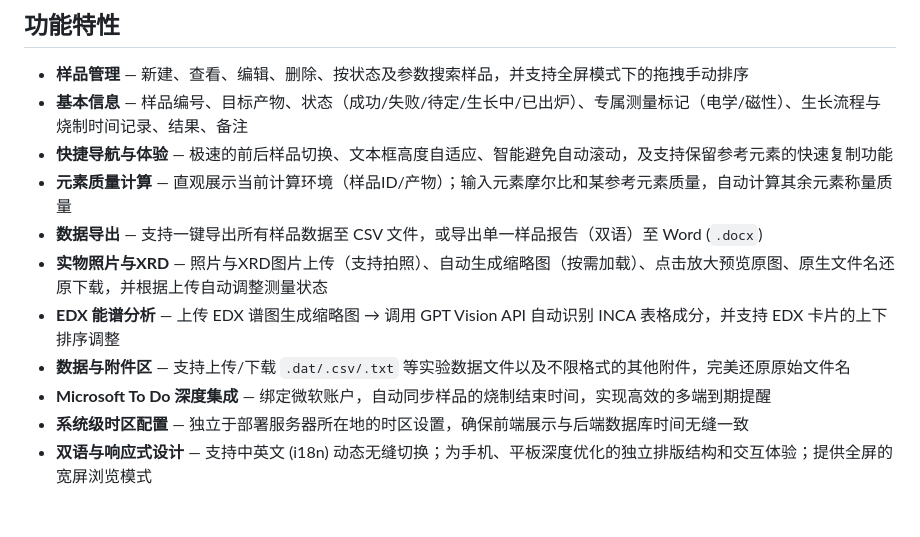
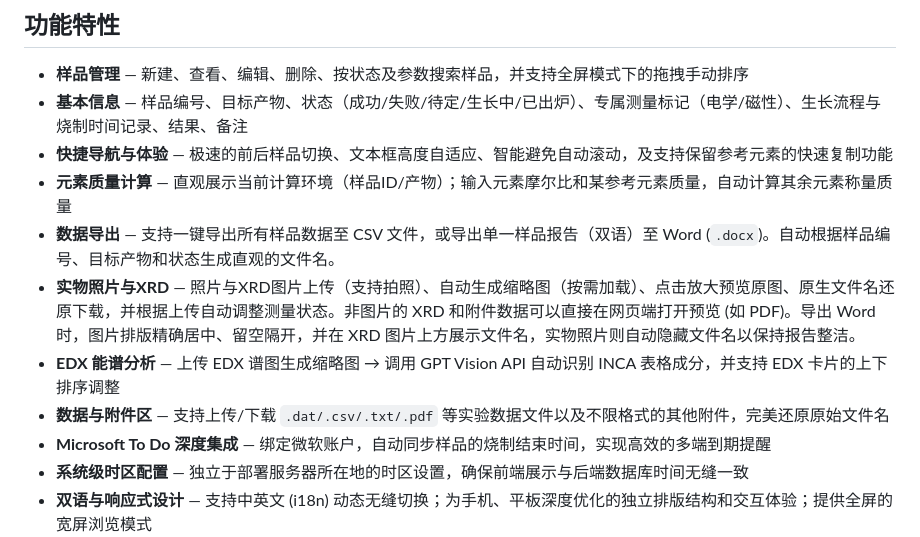
Before and after one commit to yang-fu-physics/crystal-manager, a Markdown page: README_zh.md, the part around the change. GitHub-like rendering; blank space fills up the shorter version.

Commit message:
docs: update README with latest export, XRD rendering, and PDF features

```diff
--- a/README_zh.md
+++ b/README_zh.md
@@ -10,10 +10,10 @@
 - **基本信息** — 样品编号、目标产物、状态（成功/失败/待定/生长中/已出炉）、专属测量标记（电学/磁性）、生长流程与烧制时间记录、结果、备注
 - **快捷导航与体验** — 极速的前后样品切换、文本框高度自适应、智能避免自动滚动，及支持保留参考元素的快速复制功能
 - **元素质量计算** — 直观展示当前计算环境（样品ID/产物）；输入元素摩尔比和某参考元素质量，自动计算其余元素称量质量
-- **数据导出** — 支持一键导出所有样品数据至 CSV 文件，或导出单一样品报告（双语）至 Word (`.docx`)
-- **实物照片与XRD** — 照片与XRD图片上传（支持拍照）、自动生成缩略图（按需加载）、点击放大预览原图、原生文件名还原下载，并根据上传自动调整测量状态
+- **数据导出** — 支持一键导出所有样品数据至 CSV 文件，或导出单一样品报告（双语）至 Word (`.docx`)。自动根据样品编号、目标产物和状态生成直观的文件名。
+- **实物照片与XRD** — 照片与XRD图片上传（支持拍照）、自动生成缩略图（按需加载）、点击放大预览原图、原生文件名还原下载，并根据上传自动调整测量状态。非图片的 XRD 和附件数据可以直接在网页端打开预览 (如 PDF)。导出 Word 时，图片排版精确居中、留空隔开，并在 XRD 图片上方展示文件名，实物照片则自动隐藏文件名以保持报告整洁。
 - **EDX 能谱分析** — 上传 EDX 谱图生成缩略图 → 调用 GPT Vision API 自动识别 INCA 表格成分，并支持 EDX 卡片的上下排序调整
-- **数据与附件区** — 支持上传/下载 `.dat/.csv/.txt` 等实验数据文件以及不限格式的其他附件，完美还原原始文件名
+- **数据与附件区** — 支持上传/下载 `.dat/.csv/.txt/.pdf` 等实验数据文件以及不限格式的其他附件，完美还原原始文件名
 - **Microsoft To Do 深度集成** — 绑定微软账户，自动同步样品的烧制结束时间，实现高效的多端到期提醒
 - **系统级时区配置** — 独立于部署服务器所在地的时区设置，确保前端展示与后端数据库时间无缝一致
 - **双语与响应式设计** — 支持中英文 (i18n) 动态无缝切换；为手机、平板深度优化的独立排版结构和交互体验；提供全屏的宽屏浏览模式
```
Also changed, not shown: README.md (+3 -3 lines).
